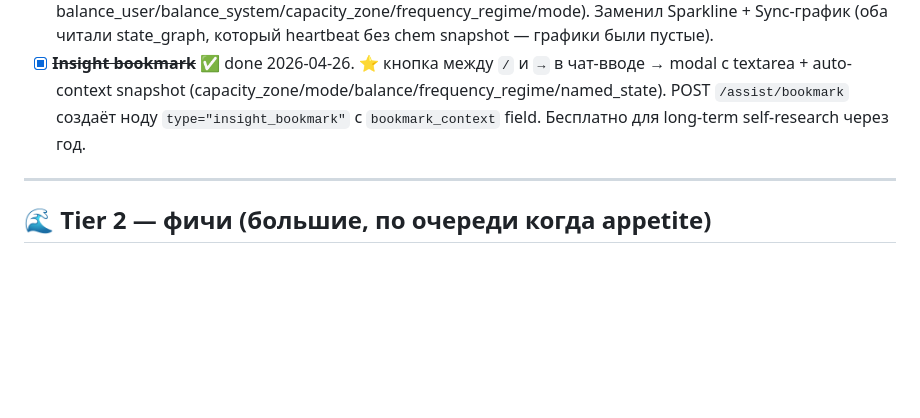
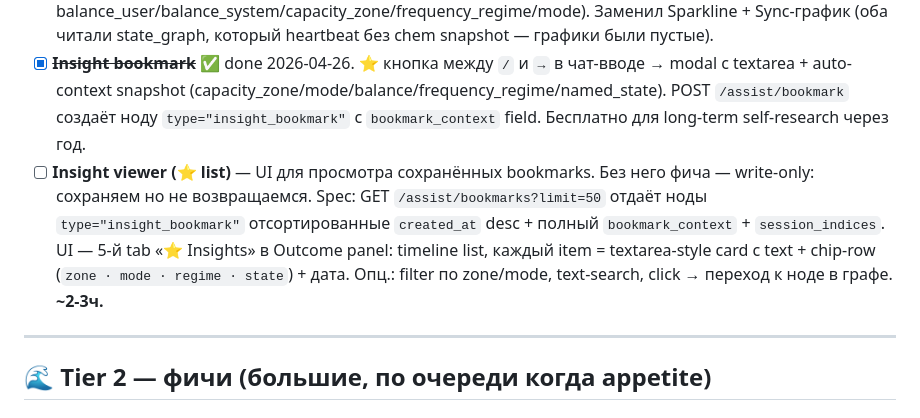
Before and after one commit to Volk-Arch/Baddle, a Markdown page: planning/TODO.md, the part around the change. GitHub-like rendering; blank space fills up the shorter version.

Commit message:
TODO: Insight viewer (⭐ list) Cheap pункт
Без viewer фича Insight bookmark — write-only: сохраняем, но не
возвращаемся. Spec: GET /assist/bookmarks endpoint + 5-й tab
«⭐ Insights» в Outcome panel.

Co-Authored-By: Claude Opus 4.7 (1M context) <noreply@anthropic.com>

```diff
--- a/planning/TODO.md
+++ b/planning/TODO.md
@@ -39,6 +39,7 @@
 
 - [x] ~~**Outcome tracking dashboard**~~ ✅ done 2026-04-26. `📊 Outcome` кнопка в Состоянии открывает panel с sync_error EMA daily chart (slow + fast) + 3 distribution bars (capacity_zone / frequency_regime / mode R/C) + trend verdict (improving/stable/worsening). Источник — `data/prime_directive.jsonl` (расширен полями balance_user/balance_system/capacity_zone/frequency_regime/mode). Заменил Sparkline + Sync-график (оба читали state_graph, который heartbeat без chem snapshot — графики были пустые).
 - [x] ~~**Insight bookmark**~~ ✅ done 2026-04-26. ⭐ кнопка между `/` и `→` в чат-вводе → modal с textarea + auto-context snapshot (capacity_zone/mode/balance/frequency_regime/named_state). POST `/assist/bookmark` создаёт ноду `type="insight_bookmark"` с `bookmark_context` field. Бесплатно для long-term self-research через год.
+- [ ] **Insight viewer (⭐ list)** — UI для просмотра сохранённых bookmarks. Без него фича — write-only: сохраняем но не возвращаемся. Spec: GET `/assist/bookmarks?limit=50` отдаёт ноды `type="insight_bookmark"` отсортированные `created_at` desc + полный `bookmark_context` + `session_indices`. UI — 5-й tab «⭐ Insights» в Outcome panel: timeline list, каждый item = textarea-style card с text + chip-row (`zone · mode · regime · state`) + дата. Опц.: filter по zone/mode, text-search, click → переход к ноде в графе. **~2-3ч.**
 
 ---
 
```
